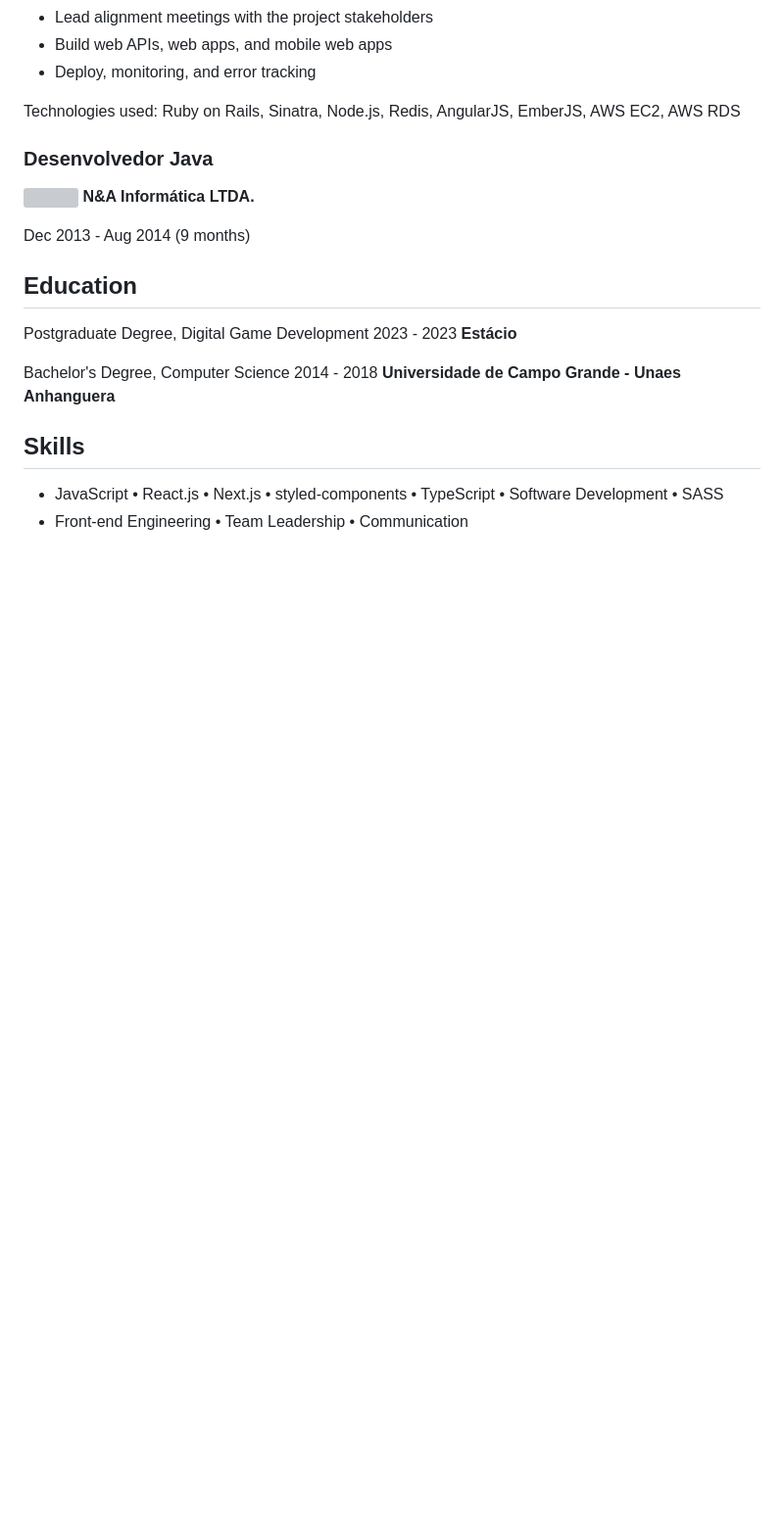
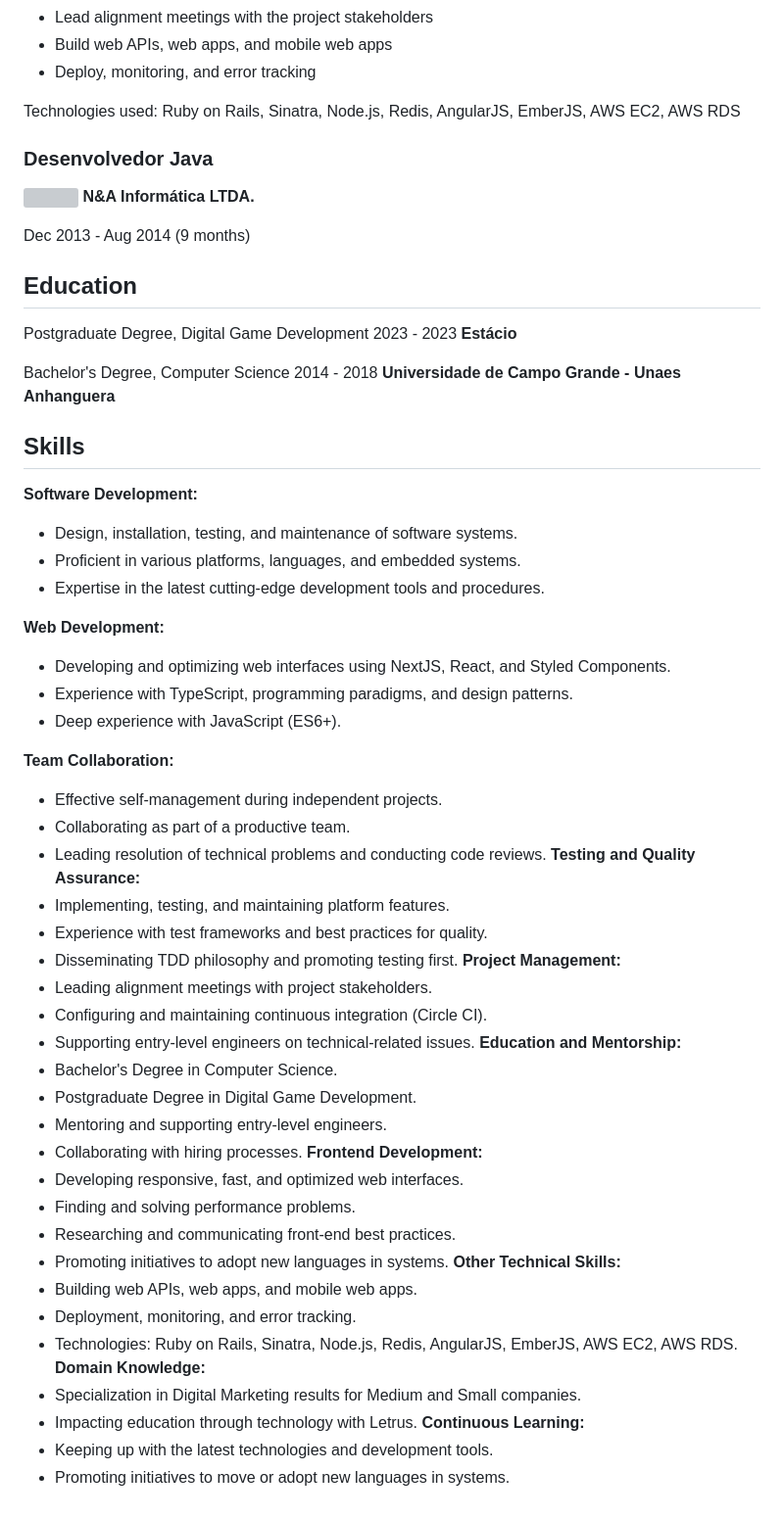
Before and after one commit to AugustoSandim/me, a Markdown page: README.md, the part around the change. Shown at 98% size. GitHub-like rendering; blank space fills up the shorter version; grey boxes are pictures that could not be loaded.

Commit message:
Update skills

```diff
--- a/README.md
+++ b/README.md
@@ -123,5 +123,45 @@ Bachelor's Degree, Computer Science
 
 ## Skills
 
-- JavaScript • React.js • Next.js • styled-components • TypeScript • Software Development • SASS
-- Front-end Engineering • Team Leadership • Communication
+**Software Development:**
+- Design, installation, testing, and maintenance of software systems.
+- Proficient in various platforms, languages, and embedded systems.
+- Expertise in the latest cutting-edge development tools and procedures.
+
+**Web Development:**
+- Developing and optimizing web interfaces using NextJS, React, and Styled Components.
+- Experience with TypeScript, programming paradigms, and design patterns.
+- Deep experience with JavaScript (ES6+).
+
+**Team Collaboration:**
+- Effective self-management during independent projects.
+- Collaborating as part of a productive team.
+- Leading resolution of technical problems and conducting code reviews.
+**Testing and Quality Assurance:**
+- Implementing, testing, and maintaining platform features.
+- Experience with test frameworks and best practices for quality.
+- Disseminating TDD philosophy and promoting testing first.
+**Project Management:**
+- Leading alignment meetings with project stakeholders.
+- Configuring and maintaining continuous integration (Circle CI).
+- Supporting entry-level engineers on technical-related issues.
+**Education and Mentorship:**
+- Bachelor's Degree in Computer Science.
+- Postgraduate Degree in Digital Game Development.
+- Mentoring and supporting entry-level engineers.
+- Collaborating with hiring processes.
+**Frontend Development:**
+- Developing responsive, fast, and optimized web interfaces.
+- Finding and solving performance problems.
+- Researching and communicating front-end best practices.
+- Promoting initiatives to adopt new languages in systems.
+**Other Technical Skills:**
+- Building web APIs, web apps, and mobile web apps.
+- Deployment, monitoring, and error tracking.
+- Technologies: Ruby on Rails, Sinatra, Node.js, Redis, AngularJS, EmberJS, AWS EC2, AWS RDS.
+**Domain Knowledge:**
+- Specialization in Digital Marketing results for Medium and Small companies.
+- Impacting education through technology with Letrus.
+**Continuous Learning:**
+- Keeping up with the latest technologies and development tools.
+- Promoting initiatives to move or adopt new languages in systems.
```
